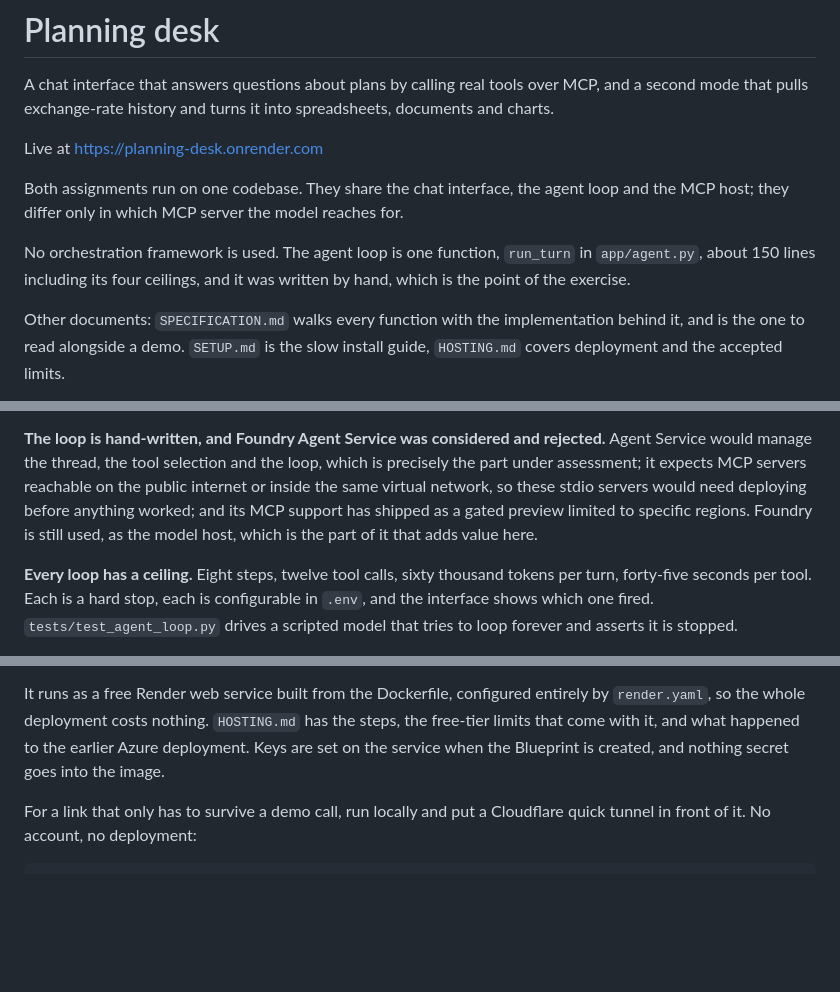
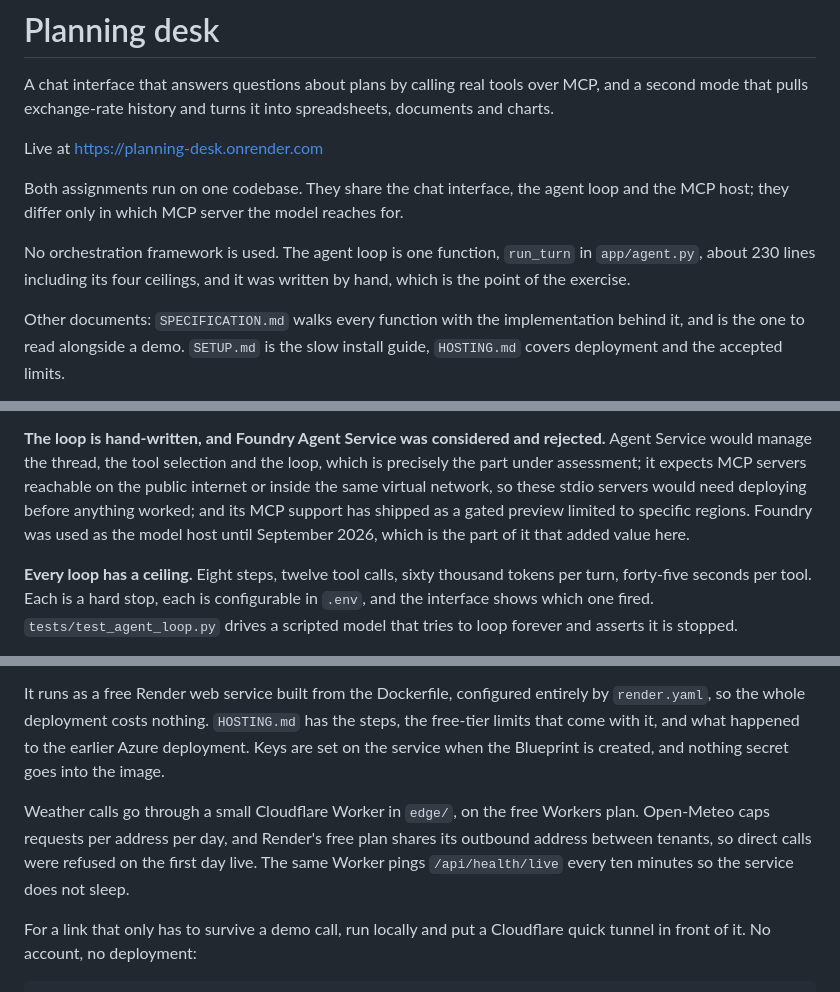
Before and after one commit to Nandanhegde1/planning-desk, a Markdown page: README.md, 3 parts joined by grey strips. Rendered like a GitHub page; blank space fills up the shorter version.

```diff
--- a/README.md
+++ b/README.md
@@ -11,7 +11,7 @@ loop and the MCP host; they differ only in which MCP server the model reaches
 for.
 
 No orchestration framework is used. The agent loop is one function, `run_turn` in
-`app/agent.py`, about 150 lines including its four ceilings, and it was written by
+`app/agent.py`, about 230 lines including its four ceilings, and it was written by
 hand, which is the point of the exercise.
 
 Other documents: `SPECIFICATION.md` walks every function with the implementation
@@ -194,8 +194,9 @@ rejected.** Agent Service would manage the thread, the tool selection and the
 loop, which is precisely the part under assessment; it expects MCP servers
 reachable on the public internet or inside the same virtual network, so these
 stdio servers would need deploying before anything worked; and its MCP support
-has shipped as a gated preview limited to specific regions. Foundry is still
-used, as the model host, which is the part of it that adds value here.
+has shipped as a gated preview limited to specific regions. Foundry was used
+as the model host until September 2026, which is the part of it that added
+value here.
 
 **Every loop has a ceiling.** Eight steps, twelve tool calls, sixty thousand
 tokens per turn, forty-five seconds per tool. Each is a hard stop, each is
@@ -313,6 +314,12 @@ has the steps, the free-tier limits that come with it, and what happened to the
 earlier Azure deployment. Keys are set on the service when the Blueprint is
 created, and nothing secret goes into the image.
 
+Weather calls go through a small Cloudflare Worker in `edge/`, on the free
+Workers plan. Open-Meteo caps requests per address per day, and Render's free
+plan shares its outbound address between tenants, so direct calls were refused
+on the first day live. The same Worker pings `/api/health/live` every ten
+minutes so the service does not sleep.
+
 For a link that only has to survive a demo call, run locally and put a
 Cloudflare quick tunnel in front of it. No account, no deployment:
 
```
Also changed, not shown: other parts of README.md (+4 -4 lines), HOSTING.md (+3 -1 lines), SETUP.md (+14 -13 lines).
